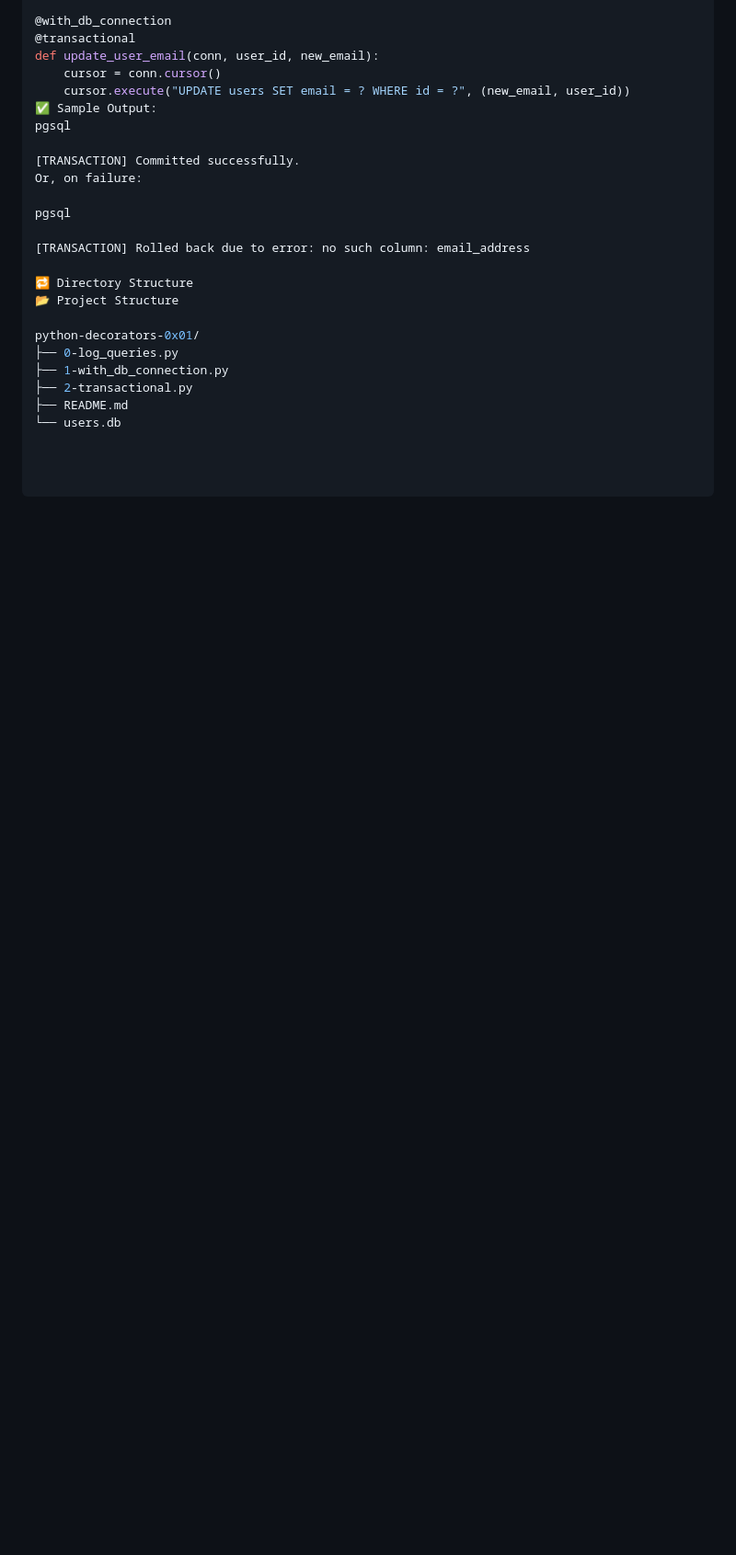
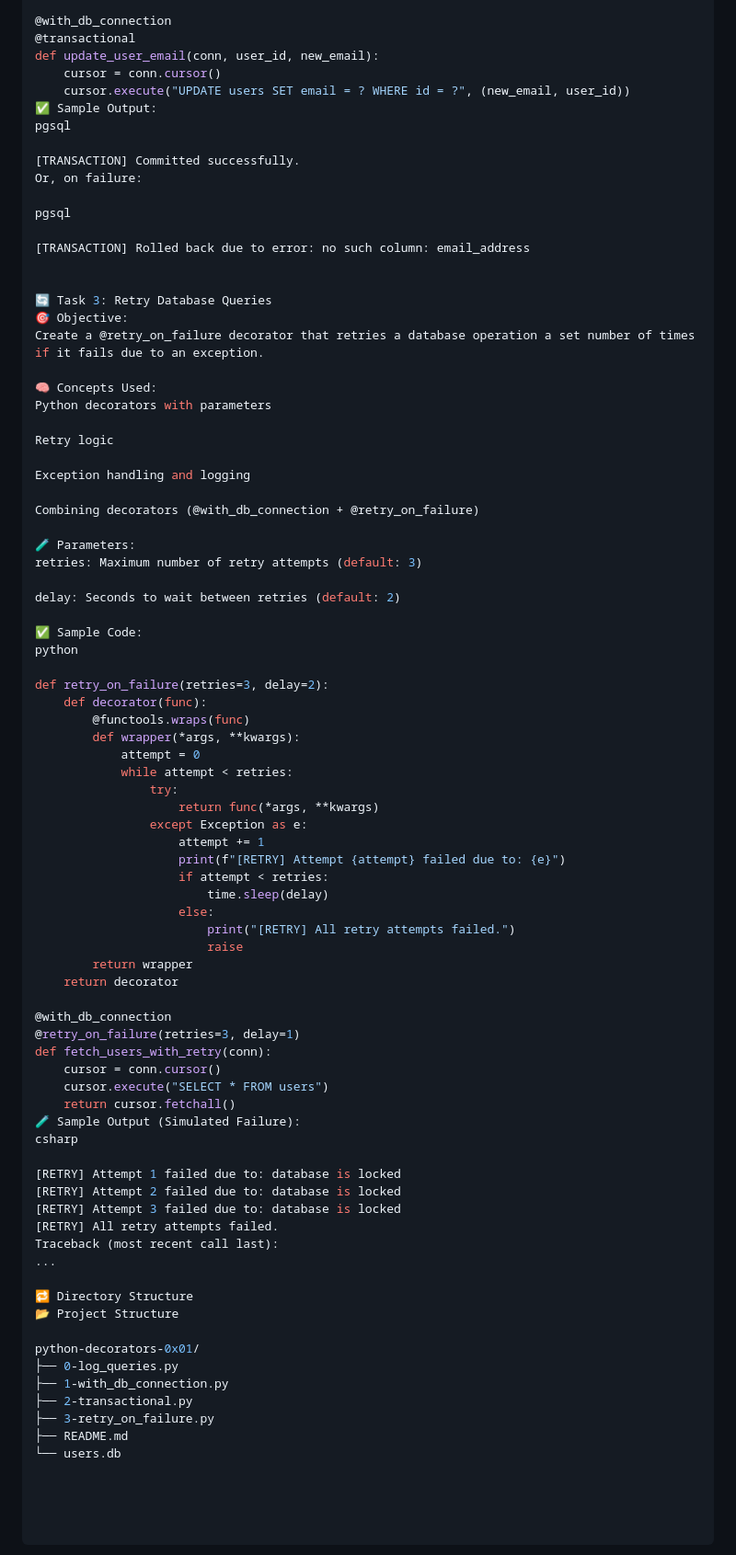
Before and after one commit to BlessingEbele/alx-backend-python, a Markdown page: python-decorators-0x01/README.md, the part around the change. Shown at 92% size. Drawn GitHub-style; blank space fills up the shorter version.

```diff
--- a/python-decorators-0x01/README.md
+++ b/python-decorators-0x01/README.md
@@ -155,6 +155,63 @@ pgsql
 
 [TRANSACTION] Rolled back due to error: no such column: email_address
 
+
+🔄 Task 3: Retry Database Queries
+🎯 Objective:
+Create a @retry_on_failure decorator that retries a database operation a set number of times if it fails due to an exception.
+
+🧠 Concepts Used:
+Python decorators with parameters
+
+Retry logic
+
+Exception handling and logging
+
+Combining decorators (@with_db_connection + @retry_on_failure)
+
+🧪 Parameters:
+retries: Maximum number of retry attempts (default: 3)
+
+delay: Seconds to wait between retries (default: 2)
+
+✅ Sample Code:
+python
+
+def retry_on_failure(retries=3, delay=2):
+    def decorator(func):
+        @functools.wraps(func)
+        def wrapper(*args, **kwargs):
+            attempt = 0
+            while attempt < retries:
+                try:
+                    return func(*args, **kwargs)
+                except Exception as e:
+                    attempt += 1
+                    print(f"[RETRY] Attempt {attempt} failed due to: {e}")
+                    if attempt < retries:
+                        time.sleep(delay)
+                    else:
+                        print("[RETRY] All retry attempts failed.")
+                        raise
+        return wrapper
+    return decorator
+
+@with_db_connection
+@retry_on_failure(retries=3, delay=1)
+def fetch_users_with_retry(conn):
+    cursor = conn.cursor()
+    cursor.execute("SELECT * FROM users")
+    return cursor.fetchall()
+🧪 Sample Output (Simulated Failure):
+csharp
+
+[RETRY] Attempt 1 failed due to: database is locked
+[RETRY] Attempt 2 failed due to: database is locked
+[RETRY] Attempt 3 failed due to: database is locked
+[RETRY] All retry attempts failed.
+Traceback (most recent call last):
+...
+
 🔁 Directory Structure
 📂 Project Structure
 
@@ -162,5 +219,6 @@ python-decorators-0x01/
 ├── 0-log_queries.py
 ├── 1-with_db_connection.py
 ├── 2-transactional.py
+├── 3-retry_on_failure.py
 ├── README.md
 └── users.db
```
